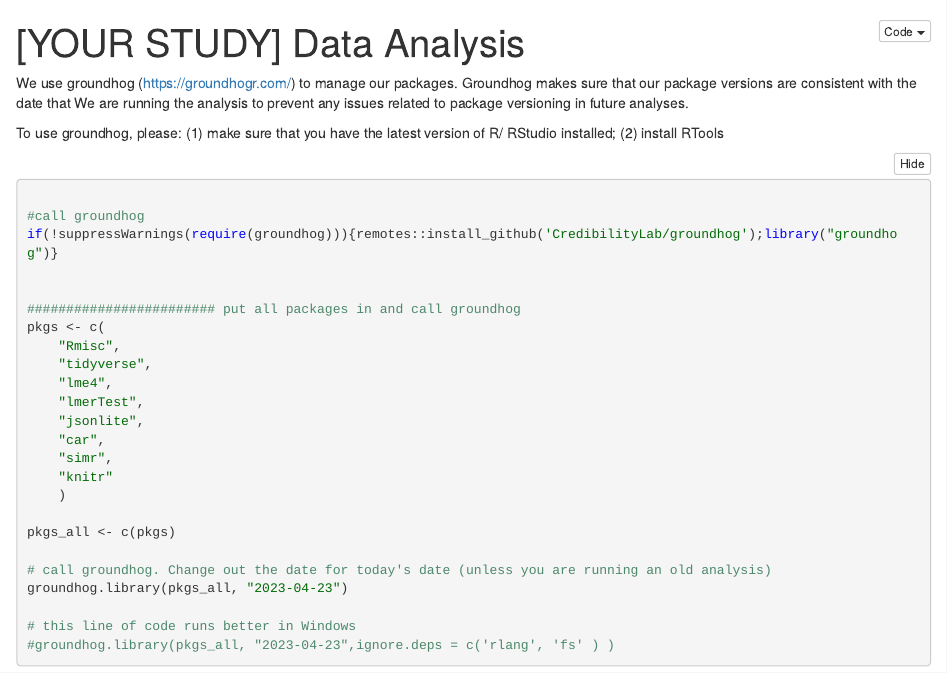
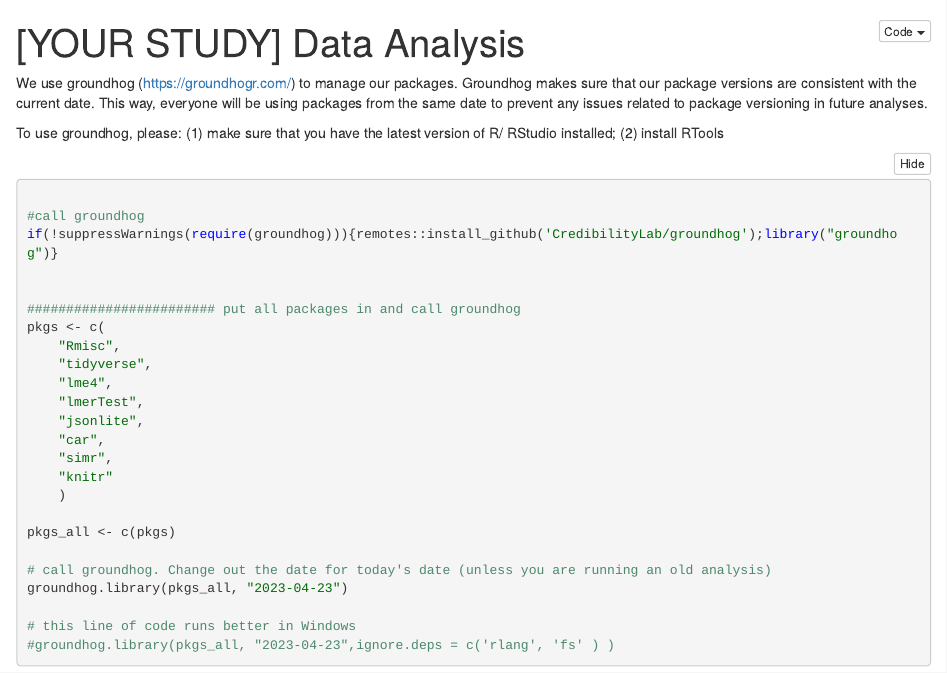
Before and after one commit to GoldenbergLab/r-project-template, an R Markdown document (analysis/data-analysis.Rmd): the page in a window 1100 px wide, from its top. The pictures show the output file analysis/data-analysis.nb.html that the author committed with the source, opened offline.

Commit message:
clarify instructions

```diff
--- a/analysis/data-analysis.Rmd
+++ b/analysis/data-analysis.Rmd
@@ -3,8 +3,7 @@ title: "[YOUR STUDY] Data Analysis"
 output: html_notebook
 ---
 
-We use groundhog (https://groundhogr.com/) to manage our packages. Groundhog makes sure that our package versions are consistent with the date that
-We are running the analysis to prevent any issues related to package versioning in future analyses.
+We use groundhog (https://groundhogr.com/) to manage our packages. Groundhog makes sure that our package versions are consistent with the current date. This way, everyone will be using packages from the same date to prevent any issues related to package versioning in future analyses.
 
 To use groundhog, please:
 (1) make sure that you have the latest version of R/ RStudio installed;
```
Also changed, not shown: processing/download-processing.Rmd (+1 -2 lines), analysis/data-analysis.nb.html, processing/download-processing.nb.html.
